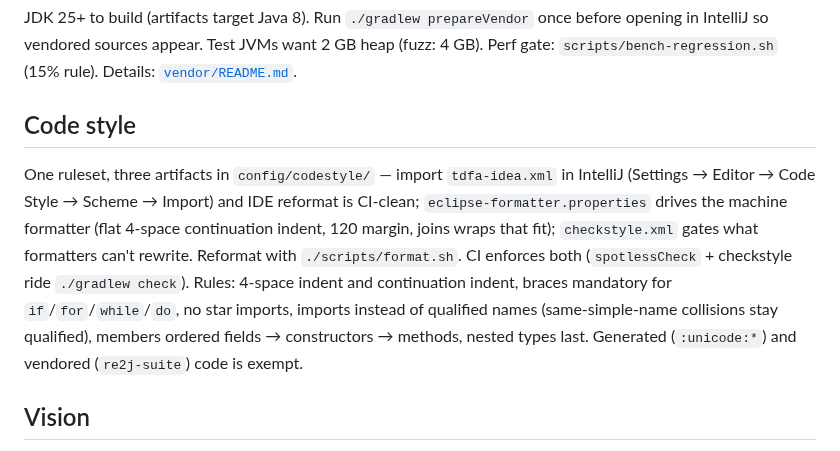
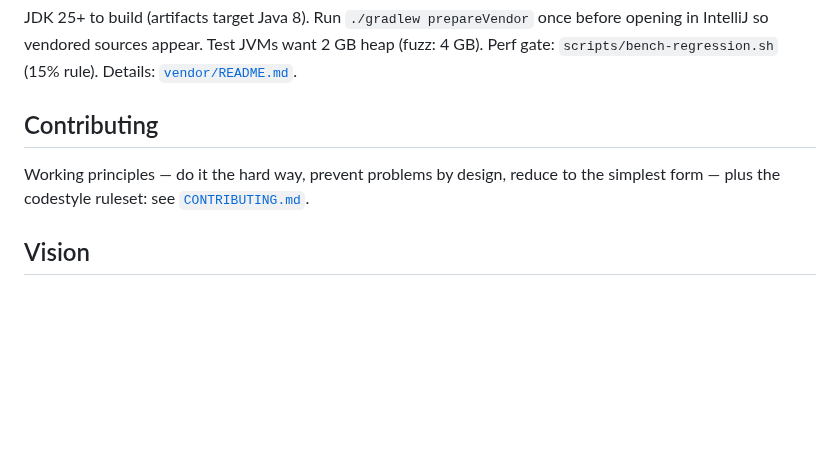
Before and after one commit to jemmix/tdfa-jvm, a Markdown page: README.md, the part around the change. Rendered like a GitHub page; blank space fills up the shorter version.

Commit message:
Add CONTRIBUTING.md: working principles + codestyle moved from README

```diff
--- a/README.md
+++ b/README.md
@@ -106,19 +106,11 @@ before opening in IntelliJ so vendored sources appear. Test JVMs want 2 GB
 heap (fuzz: 4 GB). Perf gate: `scripts/bench-regression.sh` (15% rule).
 Details: [`vendor/README.md`](vendor/README.md).
 
-## Code style
+## Contributing
 
-One ruleset, three artifacts in `config/codestyle/` — import `tdfa-idea.xml`
-in IntelliJ (Settings → Editor → Code Style → Scheme → Import) and IDE
-reformat is CI-clean; `eclipse-formatter.properties` drives the machine
-formatter (flat 4-space continuation indent, 120 margin, joins wraps that
-fit); `checkstyle.xml` gates what formatters can't rewrite. Reformat with
-`./scripts/format.sh`. CI enforces both (`spotlessCheck` + checkstyle ride
-`./gradlew check`). Rules: 4-space indent and continuation indent, braces
-mandatory for `if`/`for`/`while`/`do`, no star imports, imports instead of
-qualified names (same-simple-name collisions stay qualified), members
-ordered fields → constructors → methods, nested types last. Generated
-(`:unicode:*`) and vendored (`re2j-suite`) code is exempt.
+Working principles — do it the hard way, prevent problems by design, reduce
+to the simplest form — plus the codestyle ruleset: see
+[`CONTRIBUTING.md`](CONTRIBUTING.md).
 
 ## Vision
 
```
Also changed, not shown: CONTRIBUTING.md (added, +61 -0 lines).
